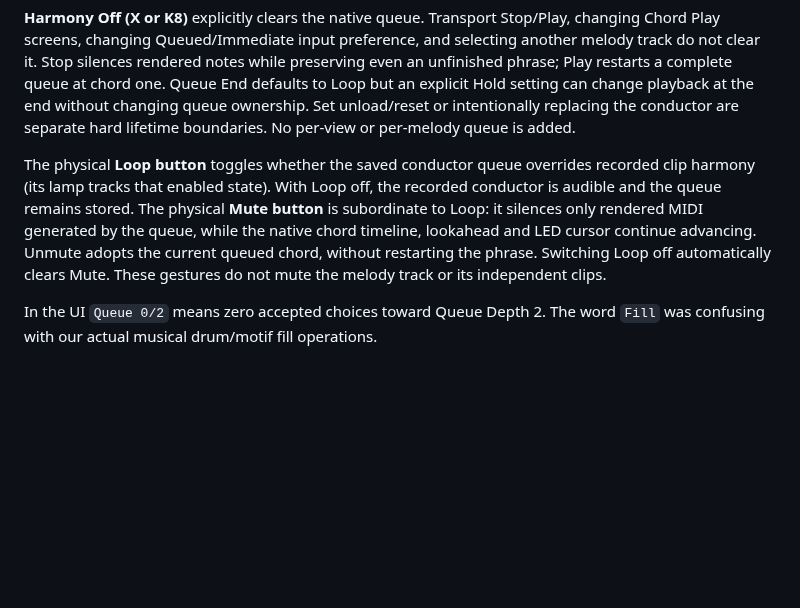
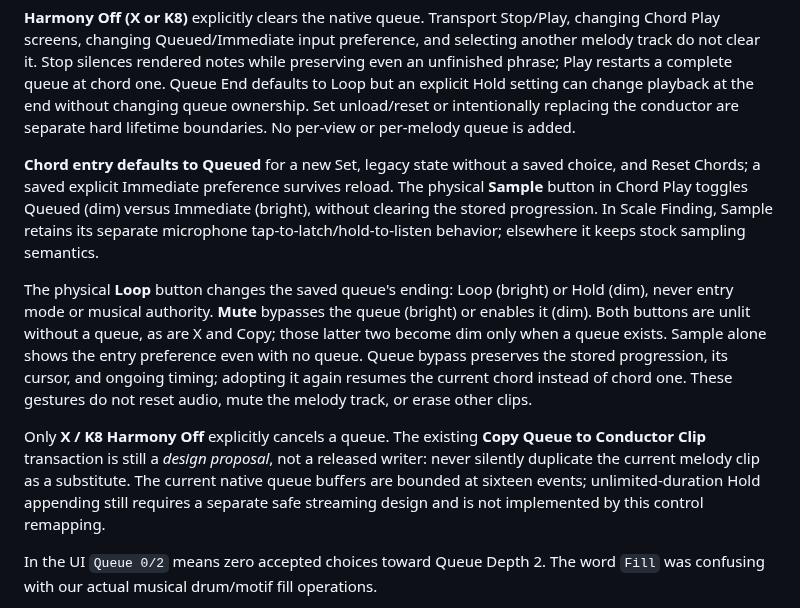
Before and after one commit to douglasmason/harmonybus-movy, a Markdown page: docs/queued-chord-lifecycle-and-promotion.md, the part around the change. GitHub-like rendering; blank space fills up the shorter version.

Commit message:
Document Queued default, Sample entry, Loop ending, and Mute presence/brightness semantics

```diff
--- a/docs/queued-chord-lifecycle-and-promotion.md
+++ b/docs/queued-chord-lifecycle-and-promotion.md
@@ -15,14 +15,28 @@ setting can change playback at the end without changing queue ownership.
 Set unload/reset or intentionally replacing the conductor are separate hard
 lifetime boundaries. No per-view or per-melody queue is added.
 
-The physical **Loop button** toggles whether the saved conductor queue
-overrides recorded clip harmony (its lamp tracks that enabled state). With
-Loop off, the recorded conductor is audible and the queue remains stored.
-The physical **Mute button** is subordinate to Loop: it silences only rendered
-MIDI generated by the queue, while the native chord timeline, lookahead and
-LED cursor continue advancing. Unmute adopts the current queued chord,
-without restarting the phrase. Switching Loop off automatically clears Mute.
-These gestures do not mute the melody track or its independent clips.
+**Chord entry defaults to Queued** for a new Set, legacy state without a
+saved choice, and Reset Chords; a saved explicit Immediate preference survives
+reload. The physical **Sample** button in Chord Play toggles Queued (dim)
+versus Immediate (bright), without clearing the stored progression. In Scale
+Finding, Sample retains its separate microphone tap-to-latch/hold-to-listen
+behavior; elsewhere it keeps stock sampling semantics.
+
+The physical **Loop** button changes the saved queue's ending: Loop (bright)
+or Hold (dim), never entry mode or musical authority. **Mute** bypasses the
+queue (bright) or enables it (dim). Both buttons are unlit without a queue,
+as are X and Copy; those latter two become dim only when a queue exists.
+Sample alone shows the entry preference even with no queue. Queue bypass
+preserves the stored progression, its cursor, and ongoing timing; adopting it
+again resumes the current chord instead of chord one. These gestures do not
+reset audio, mute the melody track, or erase other clips.
+
+Only **X / K8 Harmony Off** explicitly cancels a queue. The existing **Copy
+Queue to Conductor Clip** transaction is still a *design proposal*, not a
+released writer: never silently duplicate the current melody clip as a
+substitute. The current native queue buffers are bounded at sixteen events;
+unlimited-duration Hold appending still requires a separate safe streaming
+design and is not implemented by this control remapping.
 
 In the UI `Queue 0/2` means zero accepted choices toward Queue Depth 2. The
 word `Fill` was confusing with our actual musical drum/motif fill operations.
```
